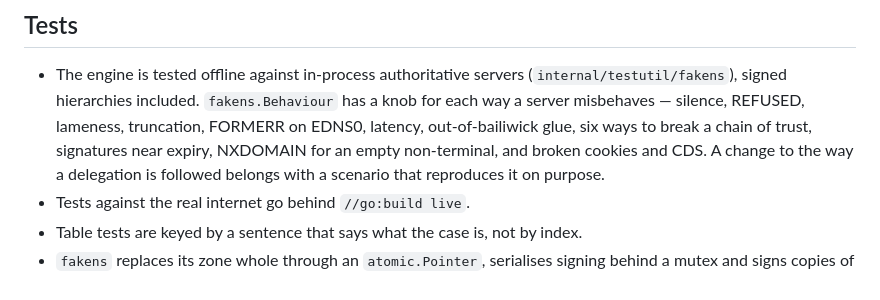
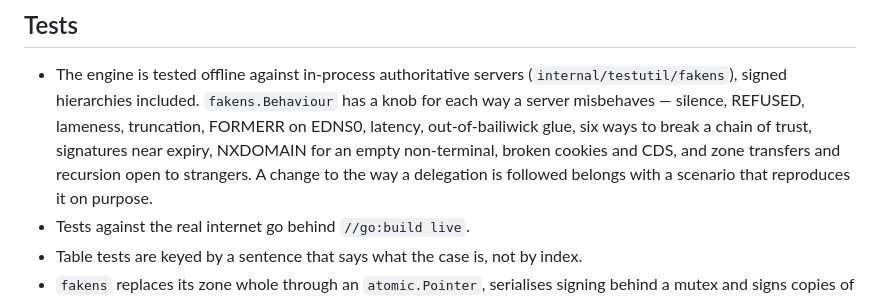
Before and after one commit to rafaeljusto/dnstree, a Markdown page: AGENTS.md, the part around one of its changes. Drawn GitHub-style.

```diff
--- a/AGENTS.md
+++ b/AGENTS.md
@@ -175,8 +189,9 @@ Go 1.27 is the baseline, and the code uses it: `sync.WaitGroup.Go`,
   has a knob for each way a server misbehaves — silence, REFUSED, lameness,
   truncation, FORMERR on EDNS0, latency, out-of-bailiwick glue, six ways to
   break a chain of trust, signatures near expiry, NXDOMAIN for an empty
-  non-terminal, and broken cookies and CDS. A change to the way a delegation is followed belongs
-  with a scenario that reproduces it on purpose.
+  non-terminal, broken cookies and CDS, and zone transfers and recursion open
+  to strangers. A change to the way a delegation is followed belongs with a
+  scenario that reproduces it on purpose.
 - Tests against the real internet go behind `//go:build live`.
 - Table tests are keyed by a sentence that says what the case is, not by index.
 - `fakens` replaces its zone whole through an `atomic.Pointer`, serialises
```
Also changed, not shown: other parts of AGENTS.md (+21 -7 lines), CONTRIBUTING.md (+2 -2 lines), packaging/README.md (+9 -1 lines).
